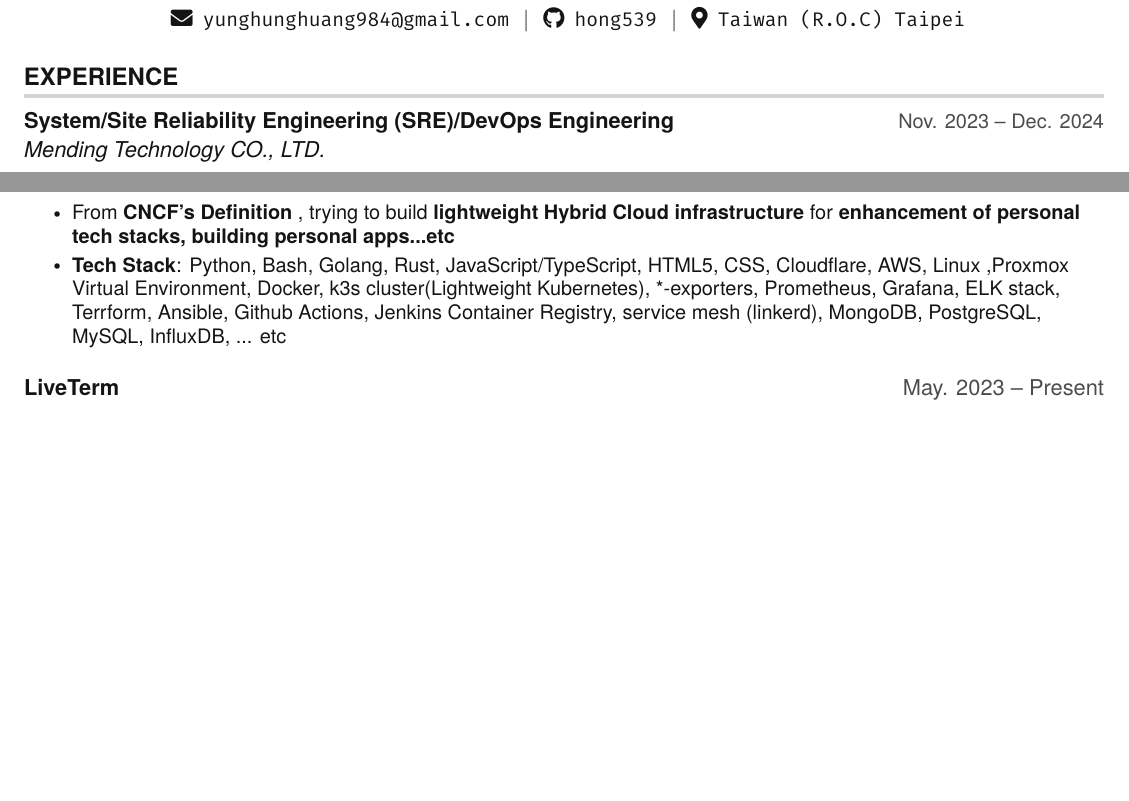
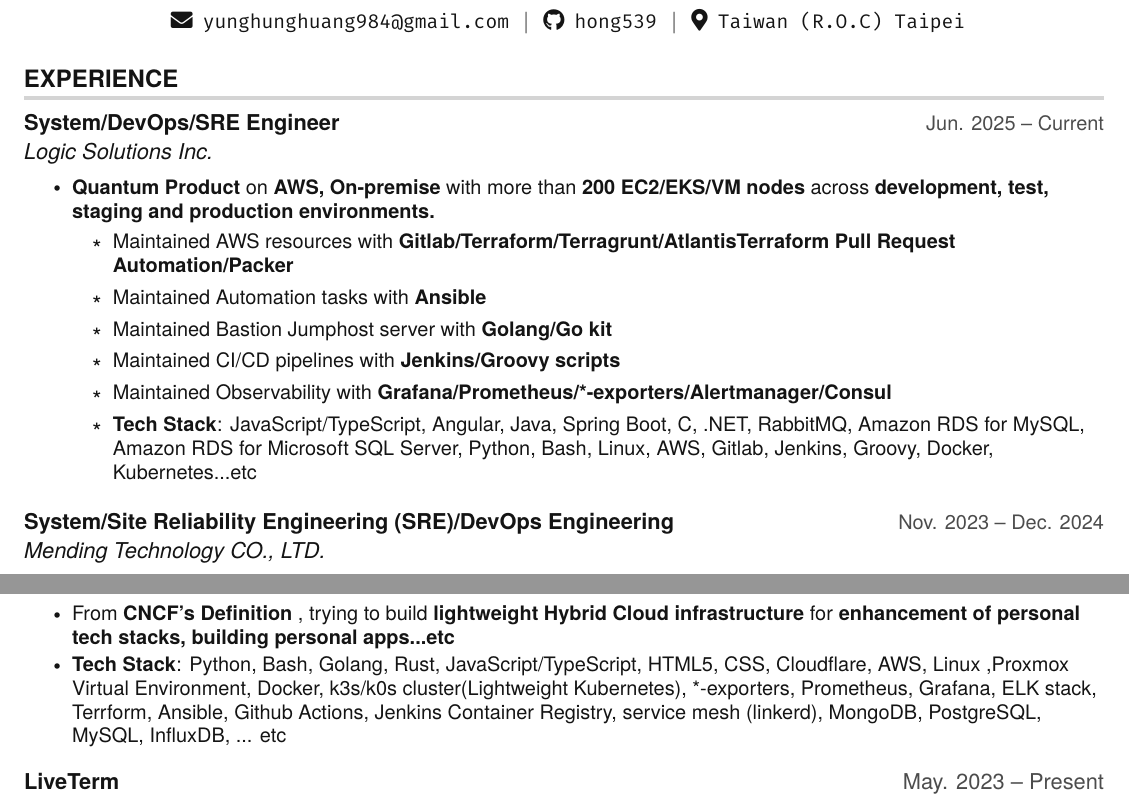
Before and after one commit to hong539/resume, a LaTeX CV (src/yh_resume.tex): two parts of pages 1 and 2 of 3, joined at a grey line, cut so that both start at the same text, the shorter picture padded with empty space. Compiled offline with pdfLaTeX.

Commit message:
Update resume

```diff
--- a/src/yh_resume.tex
+++ b/src/yh_resume.tex
@@ -167,6 +167,20 @@
   \resumeSubHeadingListStart
 
   \resumeSubheading
+  {System/DevOps/SRE Engineer}{Jun. 2025 -- Current}
+  {Logic Solutions Inc.}{}
+  \resumeItemListStart
+    \resumeItem{\textbf{Quantum Product} on \textbf{AWS, On-premise} with more than \textbf{200 EC2/EKS/VM nodes} across \textbf{development, test, staging and production environments.}}
+      \resumeSubItem{Maintained AWS resources with \textbf{Gitlab/Terraform/Terragrunt/AtlantisTerraform Pull Request Automation/Packer}}
+      \resumeSubItem{Maintained Automation tasks with \textbf{Ansible}}
+      \resumeSubItem{Maintained Bastion Jumphost server with \textbf{Golang/Go kit}}
+      \resumeSubItem{Maintained CI/CD pipelines with \textbf{Jenkins/Groovy scripts}}
+      \resumeSubItem{Maintained Observability with \textbf{Grafana/Prometheus/*-exporters/Alertmanager/Consul}}
+      \resumeSubItem{\textbf{Tech Stack}: JavaScript/TypeScript, Angular, Java, Spring Boot, C#, .NET, RabbitMQ, Amazon RDS for MySQL, Amazon RDS for Microsoft SQL Server, Python, Bash, Linux, AWS, Gitlab, Jenkins, Groovy, Docker, Kubernetes...etc}
+  \resumeItemListEnd
+
+
+  \resumeSubheading
   {System/Site Reliability Engineering (SRE)/DevOps Engineering}{Nov. 2023 -- Dec. 2024}
   {Mending Technology CO., LTD.}{}
   \resumeItemListStart
@@ -221,7 +235,7 @@
         {\textbf{homelab}} {Jun. 2023 -- Present}
         \resumeItemListStart
           \resumeItem{From \textbf{CNCF's Definition} , trying to build \textbf{lightweight Hybrid Cloud infrastructure} for \textbf{enhancement of personal tech stacks, building personal apps...etc}}
-          \resumeItem{\textbf{Tech Stack}: Python, Bash, Golang, Rust, JavaScript/TypeScript, HTML5, CSS, Cloudflare, AWS, Linux ,Proxmox Virtual Environment, Docker, k3s cluster(Lightweight Kubernetes), *-exporters, Prometheus, Grafana, ELK stack, Terrform, Ansible, Github Actions, Jenkins Container Registry, service mesh (linkerd), MongoDB, PostgreSQL, MySQL, InfluxDB, ... etc}
+          \resumeItem{\textbf{Tech Stack}: Python, Bash, Golang, Rust, JavaScript/TypeScript, HTML5, CSS, Cloudflare, AWS, Linux ,Proxmox Virtual Environment, Docker, k3s/k0s cluster(Lightweight Kubernetes), *-exporters, Prometheus, Grafana, ELK stack, Terrform, Ansible, Github Actions, Jenkins Container Registry, service mesh (linkerd), MongoDB, PostgreSQL, MySQL, InfluxDB, ... etc}
         \resumeItemListEnd
     \resumeSubHeadingListEnd
 
```
